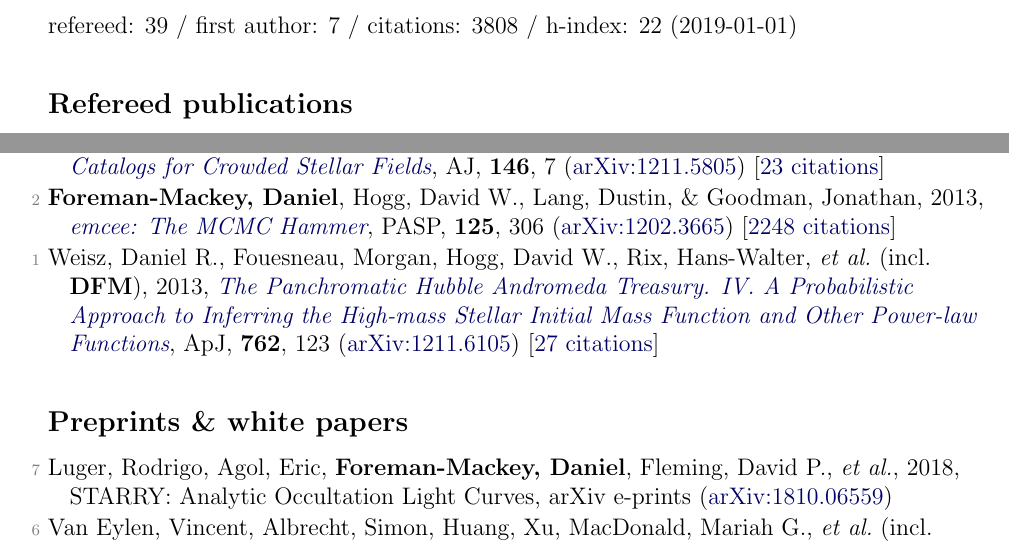
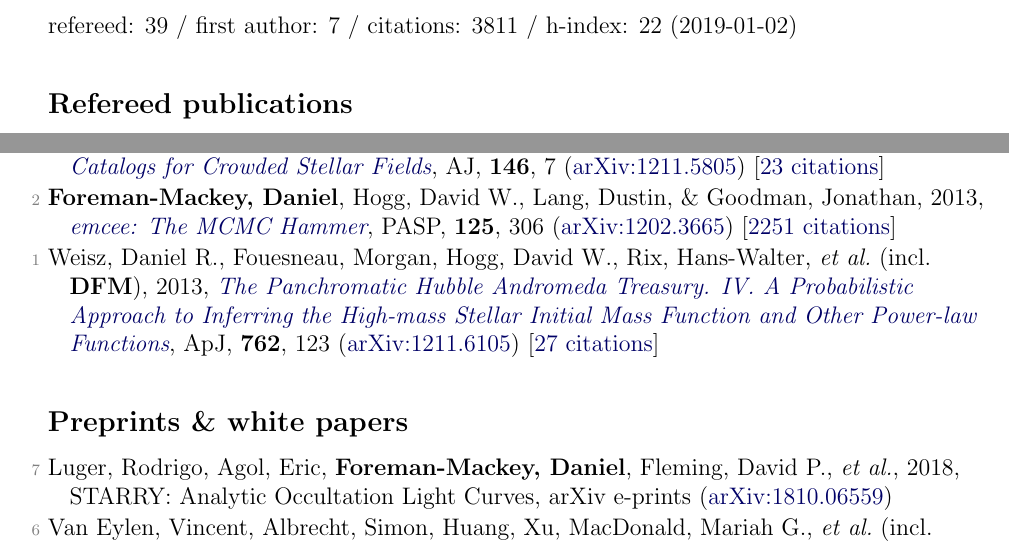
Before and after one commit to dfm/cv, a LaTeX document (pubs.tex, which reads pubs_ref.tex, pubs_summary.tex): two parts of pages 1 and 3 of 4, joined at a grey line, cut so that both start at the same text. Compiled offline with pdfLaTeX.

Commit message:
updating pubs [ci skip]

```diff
--- a/pubs_ref.tex
+++ b/pubs_ref.tex
@@ -72,6 +72,6 @@
 
 \item[{\color{numcolor}\scriptsize3}] Brewer, Brendon J., \textbf{Foreman-Mackey, Daniel}, \& Hogg, David W., 2013, \doi{10.1088/0004-6256/146/1/7}{Probabilistic Catalogs for Crowded Stellar Fields}, \aj, \textbf{146}, 7 (\arxiv{1211.5805}) [\href{http://adsabs.harvard.edu/abs/2013AJ....146....7B}{23 citations}]
 
-\item[{\color{numcolor}\scriptsize2}] \textbf{Foreman-Mackey, Daniel}, Hogg, David W., Lang, Dustin, \& Goodman, Jonathan, 2013, \doi{10.1086/670067}{emcee: The MCMC Hammer}, \pasp, \textbf{125}, 306 (\arxiv{1202.3665}) [\href{http://adsabs.harvard.edu/abs/2013PASP..125..306F}{2248 citations}]
+\item[{\color{numcolor}\scriptsize2}] \textbf{Foreman-Mackey, Daniel}, Hogg, David W., Lang, Dustin, \& Goodman, Jonathan, 2013, \doi{10.1086/670067}{emcee: The MCMC Hammer}, \pasp, \textbf{125}, 306 (\arxiv{1202.3665}) [\href{http://adsabs.harvard.edu/abs/2013PASP..125..306F}{2251 citations}]
 
 \item[{\color{numcolor}\scriptsize1}] Weisz, Daniel R., Fouesneau, Morgan, Hogg, David W., Rix, Hans-Walter, \etal\ (incl.\ \textbf{DFM}), 2013, \doi{10.1088/0004-637X/762/2/123}{The Panchromatic Hubble Andromeda Treasury. IV. A Probabilistic Approach to Inferring the High-mass Stellar Initial Mass Function and Other Power-law Functions}, \apj, \textbf{762}, 123 (\arxiv{1211.6105}) [\href{http://adsabs.harvard.edu/abs/2013ApJ...762..123W}{27 citations}]
--- a/pubs_summary.tex
+++ b/pubs_summary.tex
@@ -1 +1 @@
-refereed: 39 / first author: 7 / citations: 3808 / h-index: 22 (2019-01-01)
+refereed: 39 / first author: 7 / citations: 3811 / h-index: 22 (2019-01-02)
```
Also changed, not shown: pubs_select.tex (+1 -1 lines), 1 other file.
